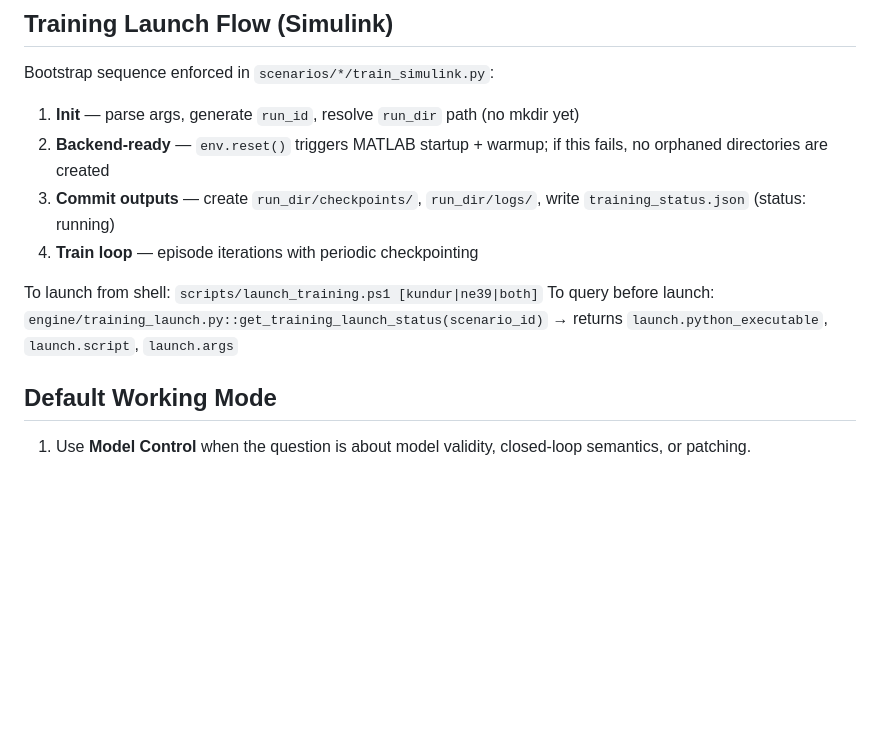
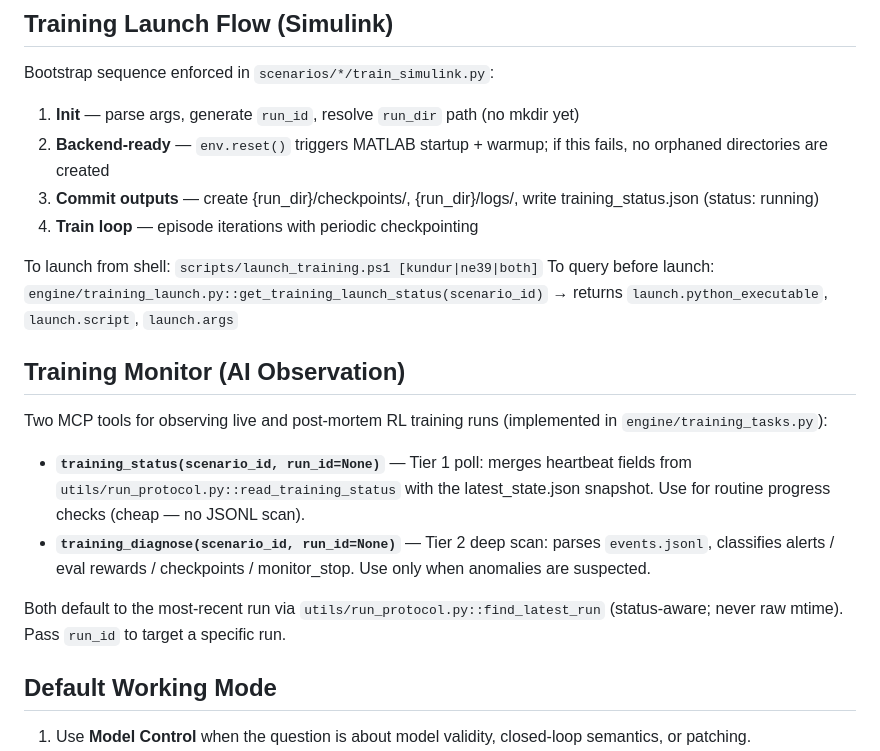
Before and after one commit to wya5217799/Multi-Agent-VSGs, a Markdown page: AGENTS.md, the part around the change. Rendered like a GitHub page; blank space fills up the shorter version.

Commit message:
docs(nav): add training_status/training_diagnose to AGENTS.md; fix template path lint errors

```diff
--- a/AGENTS.md
+++ b/AGENTS.md
@@ -38,11 +38,20 @@ For project memory index, see `MEMORY.md`. For historical architecture decisions
 Bootstrap sequence enforced in `scenarios/*/train_simulink.py`:
 1. **Init** — parse args, generate `run_id`, resolve `run_dir` path (no mkdir yet)
 2. **Backend-ready** — `env.reset()` triggers MATLAB startup + warmup; if this fails, no orphaned directories are created
-3. **Commit outputs** — create `run_dir/checkpoints/`, `run_dir/logs/`, write `training_status.json` (status: running)
+3. **Commit outputs** — create {run_dir}/checkpoints/, {run_dir}/logs/, write training_status.json (status: running)
 4. **Train loop** — episode iterations with periodic checkpointing
 
 To launch from shell: `scripts/launch_training.ps1 [kundur|ne39|both]`
 To query before launch: `engine/training_launch.py::get_training_launch_status(scenario_id)` → returns `launch.python_executable`, `launch.script`, `launch.args`
+
+## Training Monitor (AI Observation)
+
+Two MCP tools for observing live and post-mortem RL training runs (implemented in `engine/training_tasks.py`):
+
+- **`training_status(scenario_id, run_id=None)`** — Tier 1 poll: merges heartbeat fields from `utils/run_protocol.py::read_training_status` with the latest_state.json snapshot. Use for routine progress checks (cheap — no JSONL scan).
+- **`training_diagnose(scenario_id, run_id=None)`** — Tier 2 deep scan: parses `events.jsonl`, classifies alerts / eval rewards / checkpoints / monitor_stop. Use only when anomalies are suspected.
+
+Both default to the most-recent run via `utils/run_protocol.py::find_latest_run` (status-aware; never raw mtime). Pass `run_id` to target a specific run.
 
 ## Default Working Mode
 
```
